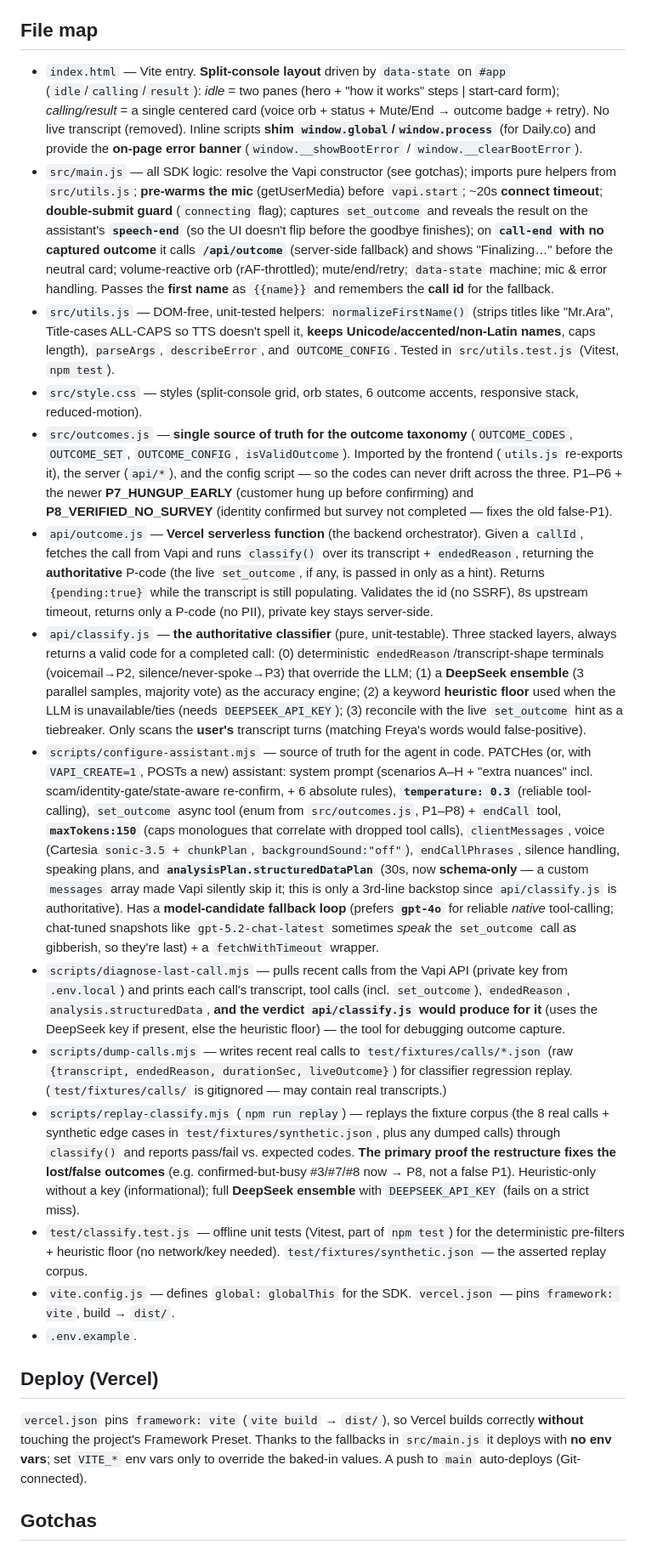
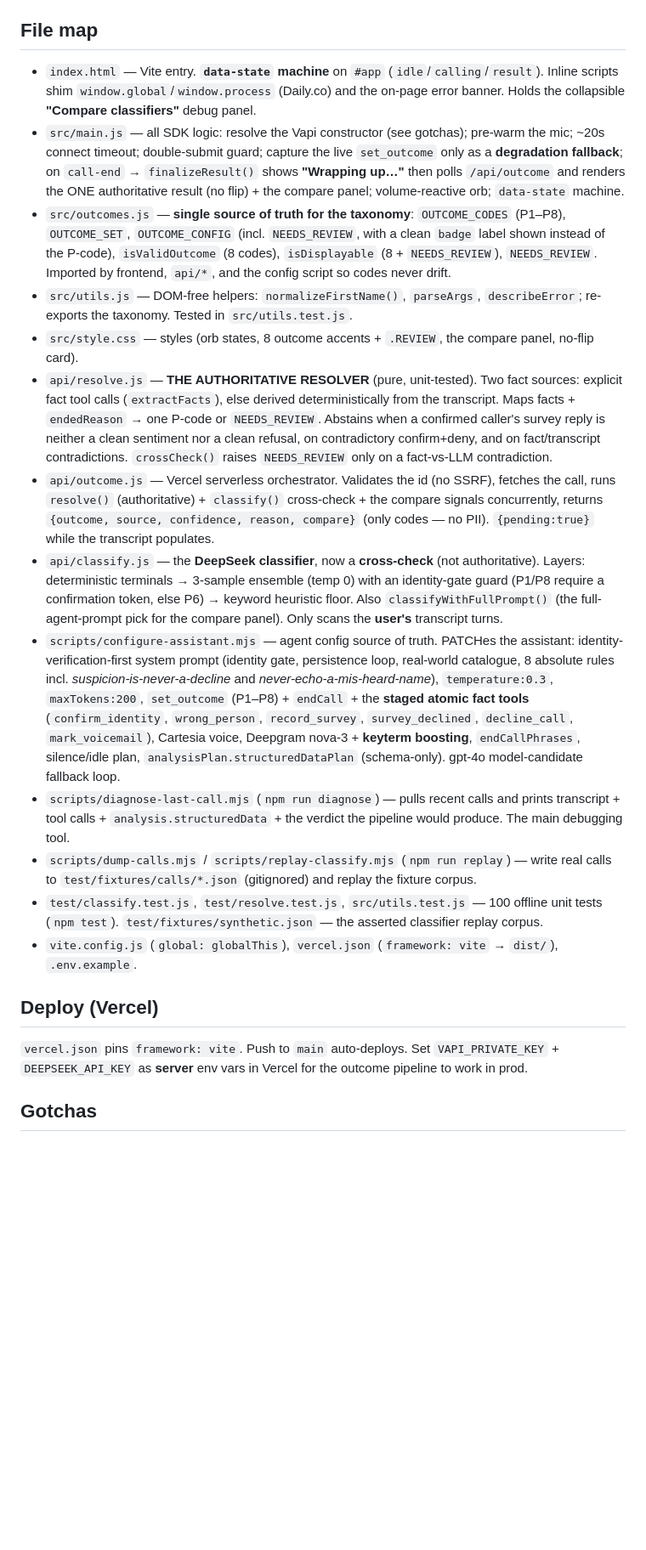
Before and after one commit to aravind5423/vapi-verification, a Markdown page: CLAUDE.md, the part around one of its changes. Shown at 85% size. GitHub-like rendering; blank space fills up the shorter version.

```diff
--- a/CLAUDE.md
+++ b/CLAUDE.md
@@ -59,21 +71,20 @@ The **private** key (`VAPI_PRIVATE_KEY`) is **server-side only** — never bundl
 
 ## File map
-- `index.html` — Vite entry. **Split-console layout** driven by `data-state` on `#app` (`idle`/`calling`/`result`): *idle* = two panes (hero + "how it works" steps | start-card form); *calling/result* = a single centered card (voice orb + status + Mute/End → outcome badge + retry). No live transcript (removed). Inline scripts **shim `window.global`/`window.process`** (for Daily.co) and provide the **on-page error banner** (`window.__showBootError` / `window.__clearBootError`).
-- `src/main.js` — all SDK logic: resolve the Vapi constructor (see gotchas); imports pure helpers from `src/utils.js`; **pre-warms the mic** (getUserMedia) before `vapi.start`; ~20s **connect timeout**; **double-submit guard** (`connecting` flag); captures `set_outcome` and reveals the result on the assistant's **`speech-end`** (so the UI doesn't flip before the goodbye finishes); on **`call-end` with no captured outcome** it calls **`/api/outcome`** (server-side fallback) and shows "Finalizing…" before the neutral card; volume-reactive orb (rAF-throttled); mute/end/retry; `data-state` machine; mic & error handling. Passes the **first name** as `{{name}}` and remembers the **call id** for the fallback.
-- `src/utils.js` — DOM-free, unit-tested helpers: `normalizeFirstName()` (strips titles like "Mr.Ara", Title-cases ALL-CAPS so TTS doesn't spell it, **keeps Unicode/accented/non-Latin names**, caps length), `parseArgs`, `describeError`, and `OUTCOME_CONFIG`. Tested in `src/utils.test.js` (Vitest, `npm test`).
-- `src/style.css` — styles (split-console grid, orb states, 6 outcome accents, responsive stack, reduced-motion).
-- `src/outcomes.js` — **single source of truth for the outcome taxonomy** (`OUTCOME_CODES`, `OUTCOME_SET`, `OUTCOME_CONFIG`, `isValidOutcome`). Imported by the frontend (`utils.js` re-exports it), the server (`api/*`), and the config script — so the codes can never drift across the three. P1–P6 + the newer **P7_HUNGUP_EARLY** (customer hung up before confirming) and **P8_VERIFIED_NO_SURVEY** (identity confirmed but survey not completed — fixes the old false-P1).
-- `api/outcome.js` — **Vercel serverless function** (the backend orchestrator). Given a `callId`, fetches the call from Vapi and runs `classify()` over its transcript + `endedReason`, returning the **authoritative** P-code (the live `set_outcome`, if any, is passed in only as a hint). Returns `{pending:true}` while the transcript is still populating. Validates the id (no SSRF), 8s upstream timeout, returns only a P-code (no PII), private key stays server-side.
-- `api/classify.js` — **the authoritative classifier** (pure, unit-testable). Three stacked layers, always returns a valid code for a completed call: (0) deterministic `endedReason`/transcript-shape terminals (voicemail→P2, silence/never-spoke→P3) that override the LLM; (1) a **DeepSeek ensemble** (3 parallel samples, majority vote) as the accuracy engine; (2) a keyword **heuristic floor** used when the LLM is unavailable/ties (needs `DEEPSEEK_API_KEY`); (3) reconcile with the live `set_outcome` hint as a tiebreaker. Only scans the **user's** transcript turns (matching Freya's words would false-positive).
-- `scripts/configure-assistant.mjs` — source of truth for the agent in code. PATCHes (or, with `VAPI_CREATE=1`, POSTs a new) assistant: system prompt (scenarios A–H + "extra nuances" incl. scam/identity-gate/state-aware re-confirm, + 6 absolute rules), **`temperature: 0.3`** (reliable tool-calling), `set_outcome` async tool (enum from `src/outcomes.js`, P1–P8) + `endCall` tool, **`maxTokens:150`** (caps monologues that correlate with dropped tool calls), `clientMessages`, voice (Cartesia `sonic-3.5` + `chunkPlan`, `backgroundSound:"off"`), `endCallPhrases`, silence handling, speaking plans, and **`analysisPlan.structuredDataPlan`** (30s, now **schema-only** — a custom `messages` array made Vapi silently skip it; this is only a 3rd-line backstop since `api/classify.js` is authoritative). Has a **model-candidate fallback loop** (prefers **`gpt-4o`** for reliable *native* tool-calling; chat-tuned snapshots like `gpt-5.2-chat-latest` sometimes *speak* the `set_outcome` call as gibberish, so they're last) + a `fetchWithTimeout` wrapper.
-- `scripts/diagnose-last-call.mjs` — pulls recent calls from the Vapi API (private key from `.env.local`) and prints each call's transcript, tool calls (incl. `set_outcome`), `endedReason`, `analysis.structuredData`, **and the verdict `api/classify.js` would produce for it** (uses the DeepSeek key if present, else the heuristic floor) — the tool for debugging outcome capture.
-- `scripts/dump-calls.mjs` — writes recent real calls to `test/fixtures/calls/*.json` (raw `{transcript, endedReason, durationSec, liveOutcome}`) for classifier regression replay. (`test/fixtures/calls/` is gitignored — may contain real transcripts.)
-- `scripts/replay-classify.mjs` (`npm run replay`) — replays the fixture corpus (the 8 real calls + synthetic edge cases in `test/fixtures/synthetic.json`, plus any dumped calls) through `classify()` and reports pass/fail vs. expected codes. **The primary proof the restructure fixes the lost/false outcomes** (e.g. confirmed-but-busy #3/#7/#8 now → P8, not a false P1). Heuristic-only without a key (informational); full **DeepSeek ensemble** with `DEEPSEEK_API_KEY` (fails on a strict miss).
-- `test/classify.test.js` — offline unit tests (Vitest, part of `npm test`) for the deterministic pre-filters + heuristic floor (no network/key needed). `test/fixtures/synthetic.json` — the asserted replay corpus.
-- `vite.config.js` — defines `global: globalThis` for the SDK. `vercel.json` — pins `framework: vite`, build → `dist/`.
-- `.env.example`.
+- `index.html` — Vite entry. **`data-state` machine** on `#app` (`idle`/`calling`/`result`). Inline scripts shim `window.global`/`window.process` (Daily.co) and the on-page error banner. Holds the collapsible **"Compare classifiers"** debug panel.
+- `src/main.js` — all SDK logic: resolve the Vapi constructor (see gotchas); pre-warm the mic; ~20s connect timeout; double-submit guard; capture the live `set_outcome` only as a **degradation fallback**; on `call-end` → `finalizeResult()` shows **"Wrapping up…"** then polls `/api/outcome` and renders the ONE authoritative result (no flip) + the compare panel; volume-reactive orb; `data-state` machine.
+- `src/outcomes.js` — **single source of truth for the taxonomy**: `OUTCOME_CODES` (P1–P8), `OUTCOME_SET`, `OUTCOME_CONFIG` (incl. `NEEDS_REVIEW`, with a clean `badge` label shown instead of the P-code), `isValidOutcome` (8 codes), `isDisplayable` (8 + `NEEDS_REVIEW`), `NEEDS_REVIEW`. Imported by frontend, `api/*`, and the config script so codes never drift.
+- `src/utils.js` — DOM-free helpers: `normalizeFirstName()`, `parseArgs`, `describeError`; re-exports the taxonomy. Tested in `src/utils.test.js`.
+- `src/style.css` — styles (orb states, 8 outcome accents + `.REVIEW`, the compare panel, no-flip card).
+- `api/resolve.js` — **THE AUTHORITATIVE RESOLVER** (pure, unit-tested). Two fact sources: explicit fact tool calls (`extractFacts`), else derived deterministically from the transcript. Maps facts + `endedReason` → one P-code or `NEEDS_REVIEW`. Abstains when a confirmed caller's survey reply is neither a clean sentiment nor a clean refusal, on contradictory confirm+deny, and on fact/transcript contradictions. `crossCheck()` raises `NEEDS_REVIEW` only on a fact-vs-LLM contradiction.
+- `api/outcome.js` — Vercel serverless orchestrator. Validates the id (no SSRF), fetches the call, runs `resolve()` (authoritative) + `classify()` cross-check + the compare signals concurrently, returns `{outcome, source, confidence, reason, compare}` (only codes — no PII). `{pending:true}` while the transcript populates.
+- `api/classify.js` — the **DeepSeek classifier**, now a **cross-check** (not authoritative). Layers: deterministic terminals → 3-sample ensemble (temp 0) with an identity-gate guard (P1/P8 require a confirmation token, else P6) → keyword heuristic floor. Also `classifyWithFullPrompt()` (the full-agent-prompt pick for the compare panel). Only scans the **user's** transcript turns.
+- `scripts/configure-assistant.mjs` — agent config source of truth. PATCHes the assistant: identity-verification-first system prompt (identity gate, persistence loop, real-world catalogue, 8 absolute rules incl. *suspicion-is-never-a-decline* and *never-echo-a-mis-heard-name*), `temperature:0.3`, `maxTokens:200`, `set_outcome` (P1–P8) + `endCall` + the **staged atomic fact tools** (`confirm_identity`, `wrong_person`, `record_survey`, `survey_declined`, `decline_call`, `mark_voicemail`), Cartesia voice, Deepgram nova-3 + **keyterm boosting**, `endCallPhrases`, silence/idle plan, `analysisPlan.structuredDataPlan` (schema-only). gpt-4o model-candidate fallback loop.
+- `scripts/diagnose-last-call.mjs` (`npm run diagnose`) — pulls recent calls and prints transcript + tool calls + `analysis.structuredData` + the verdict the pipeline would produce. The main debugging tool.
+- `scripts/dump-calls.mjs` / `scripts/replay-classify.mjs` (`npm run replay`) — write real calls to `test/fixtures/calls/*.json` (gitignored) and replay the fixture corpus.
+- `test/classify.test.js`, `test/resolve.test.js`, `src/utils.test.js` — 100 offline unit tests (`npm test`). `test/fixtures/synthetic.json` — the asserted classifier replay corpus.
+- `vite.config.js` (`global: globalThis`), `vercel.json` (`framework: vite` → `dist/`), `.env.example`.
 
 ## Deploy (Vercel)
-`vercel.json` pins `framework: vite` (`vite build` → `dist/`), so Vercel builds correctly **without** touching the project's Framework Preset. Thanks to the fallbacks in `src/main.js` it deploys with **no env vars**; set `VITE_*` env vars only to override the baked-in values. A push to `main` auto-deploys (Git-connected).
+`vercel.json` pins `framework: vite`. Push to `main` auto-deploys. Set `VAPI_PRIVATE_KEY` + `DEEPSEEK_API_KEY` as **server** env vars in Vercel for the outcome pipeline to work in prod.
 
 ## Gotchas
```
Also changed, not shown: other parts of CLAUDE.md (+59 -49 lines), ARCHITECTURE.md (+74 -81 lines).
